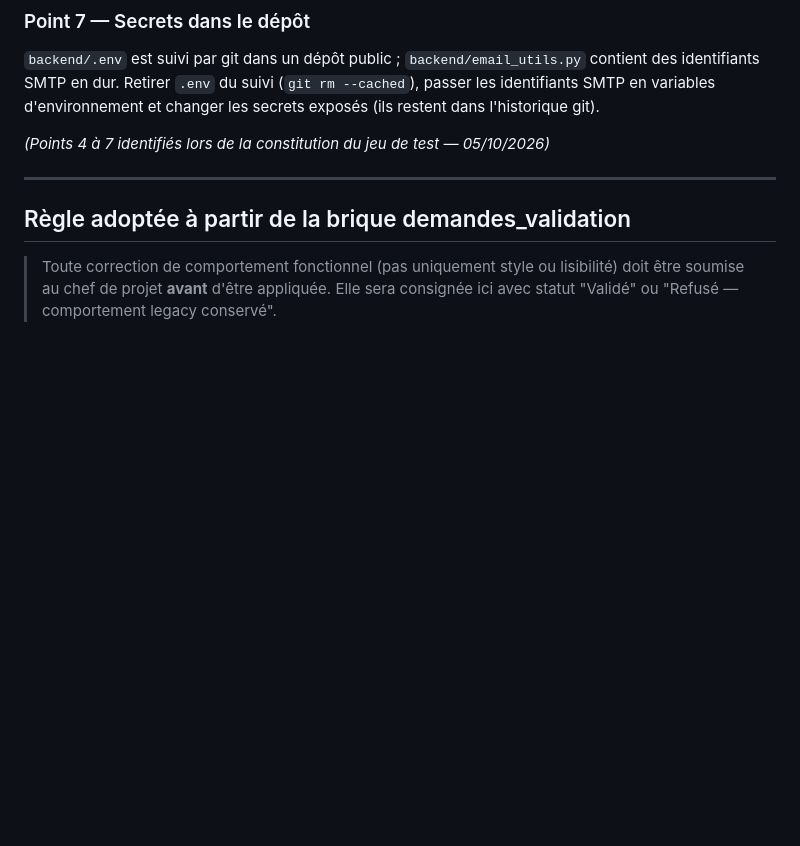
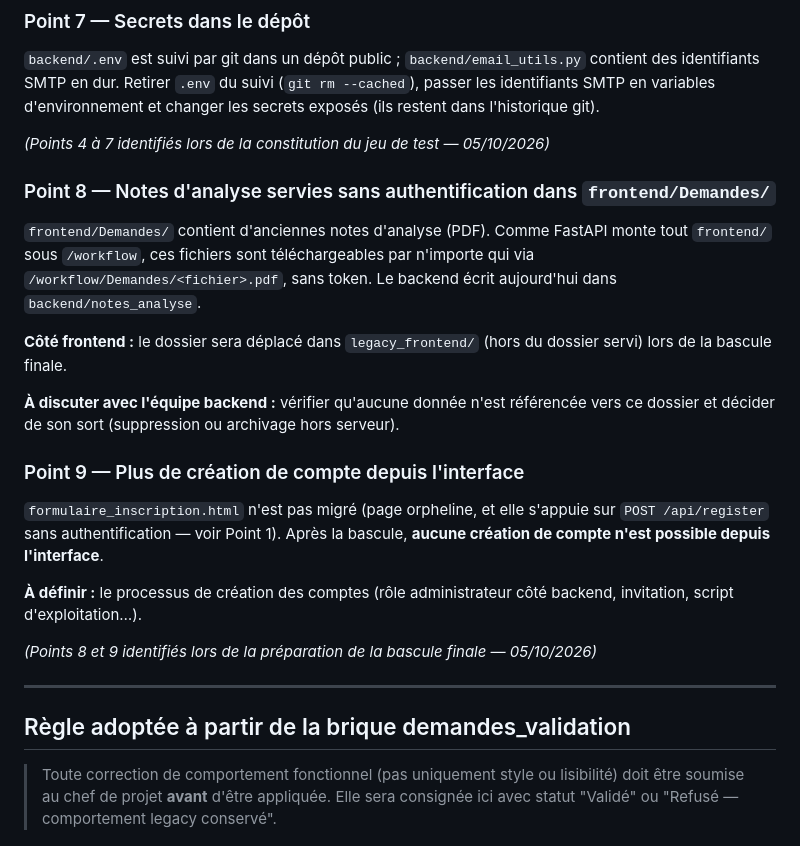
Before and after one commit to shmoel/workflow_awa, a Markdown page: frontend/CHANGELOG_REFACTORING.md, the part around one of its changes. GitHub-like rendering; blank space fills up the shorter version.

```diff
--- a/frontend/CHANGELOG_REFACTORING.md
+++ b/frontend/CHANGELOG_REFACTORING.md
@@ -282,6 +314,32 @@ et changer les secrets exposés (ils restent dans l'historique git).
 
 *(Points 4 à 7 identifiés lors de la constitution du jeu de test — 05/10/2026)*
 
+### Point 8 — Notes d'analyse servies sans authentification dans `frontend/Demandes/`
+
+`frontend/Demandes/` contient d'anciennes notes d'analyse (PDF). Comme
+FastAPI monte tout `frontend/` sous `/workflow`, ces fichiers sont
+téléchargeables par n'importe qui via `/workflow/Demandes/<fichier>.pdf`,
+sans token. Le backend écrit aujourd'hui dans `backend/notes_analyse`.
+
+**Côté frontend :** le dossier sera déplacé dans `legacy_frontend/` (hors du
+dossier servi) lors de la bascule finale.
+
+**À discuter avec l'équipe backend :** vérifier qu'aucune donnée n'est
+référencée vers ce dossier et décider de son sort (suppression ou archivage
+hors serveur).
+
+### Point 9 — Plus de création de compte depuis l'interface
+
+`formulaire_inscription.html` n'est pas migré (page orpheline, et elle
+s'appuie sur `POST /api/register` sans authentification — voir Point 1).
+Après la bascule, **aucune création de compte n'est possible depuis
+l'interface**.
+
+**À définir :** le processus de création des comptes (rôle administrateur
+côté backend, invitation, script d'exploitation…).
+
+*(Points 8 et 9 identifiés lors de la préparation de la bascule finale — 05/10/2026)*
+
 ---
 
 ## Règle adoptée à partir de la brique demandes_validation
```
Also changed, not shown: other parts of frontend/CHANGELOG_REFACTORING.md (+32 -0 lines).
